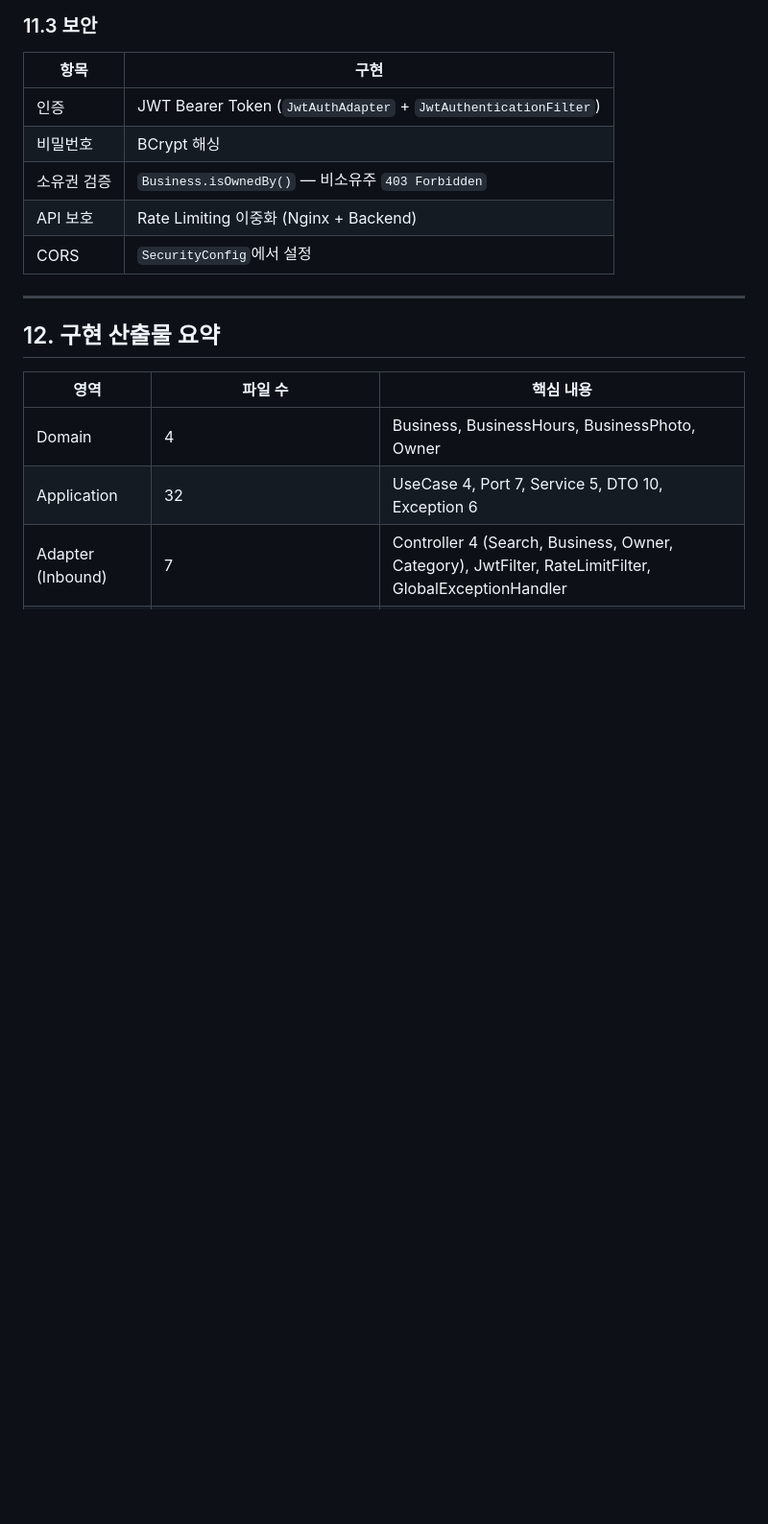
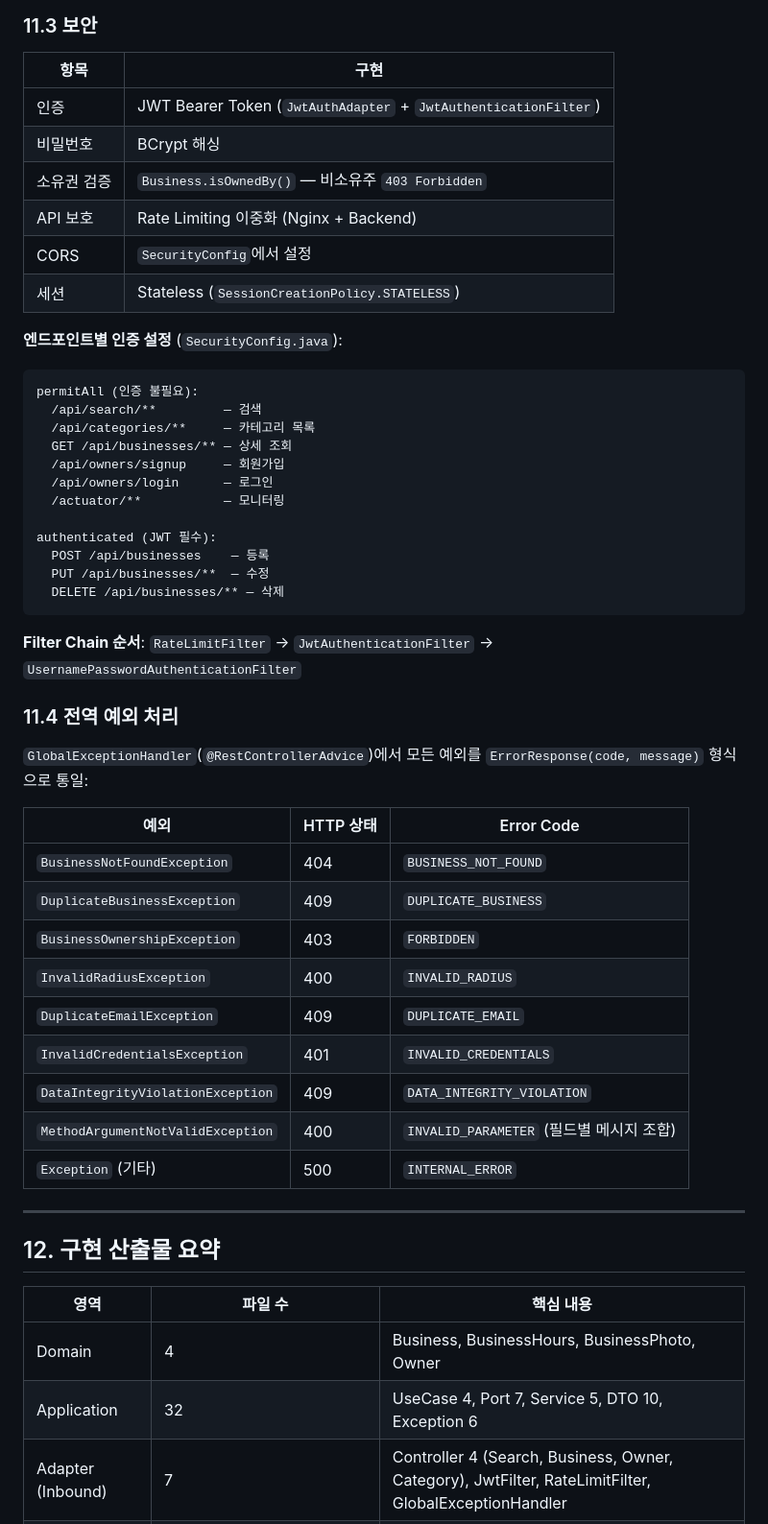
Before and after one commit to system-design-case-study/weeks1_jhwoo, a Markdown page: specs/001-proximity-service/system-design-summary.md, the part around one of its changes. Shown at 96% size. GitHub-like rendering; blank space fills up the shorter version.

````diff
--- a/specs/001-proximity-service/system-design-summary.md
+++ b/specs/001-proximity-service/system-design-summary.md
@@ -791,6 +841,42 @@ docker compose --profile seed up csv-loader
 | 소유권 검증 | `Business.isOwnedBy()` — 비소유주 `403 Forbidden` |
 | API 보호 | Rate Limiting 이중화 (Nginx + Backend) |
 | CORS | `SecurityConfig`에서 설정 |
+| 세션 | Stateless (`SessionCreationPolicy.STATELESS`) |
+
+**엔드포인트별 인증 설정** (`SecurityConfig.java`):
+
+```
+permitAll (인증 불필요):
+  /api/search/**         — 검색
+  /api/categories/**     — 카테고리 목록
+  GET /api/businesses/** — 상세 조회
+  /api/owners/signup     — 회원가입
+  /api/owners/login      — 로그인
+  /actuator/**           — 모니터링
+
+authenticated (JWT 필수):
+  POST /api/businesses    — 등록
+  PUT /api/businesses/**  — 수정
+  DELETE /api/businesses/** — 삭제
+```
+
+**Filter Chain 순서**: `RateLimitFilter` → `JwtAuthenticationFilter` → `UsernamePasswordAuthenticationFilter`
+
+### 11.4 전역 예외 처리
+
+`GlobalExceptionHandler`(`@RestControllerAdvice`)에서 모든 예외를 `ErrorResponse(code, message)` 형식으로 통일:
+
+| 예외 | HTTP 상태 | Error Code |
+|------|-----------|------------|
+| `BusinessNotFoundException` | 404 | `BUSINESS_NOT_FOUND` |
+| `DuplicateBusinessException` | 409 | `DUPLICATE_BUSINESS` |
+| `BusinessOwnershipException` | 403 | `FORBIDDEN` |
+| `InvalidRadiusException` | 400 | `INVALID_RADIUS` |
+| `DuplicateEmailException` | 409 | `DUPLICATE_EMAIL` |
+| `InvalidCredentialsException` | 401 | `INVALID_CREDENTIALS` |
+| `DataIntegrityViolationException` | 409 | `DATA_INTEGRITY_VIOLATION` |
+| `MethodArgumentNotValidException` | 400 | `INVALID_PARAMETER` (필드별 메시지 조합) |
+| `Exception` (기타) | 500 | `INTERNAL_ERROR` |
 
 ---
 
````
Also changed, not shown: other parts of specs/001-proximity-service/system-design-summary.md (+65 -15 lines).
